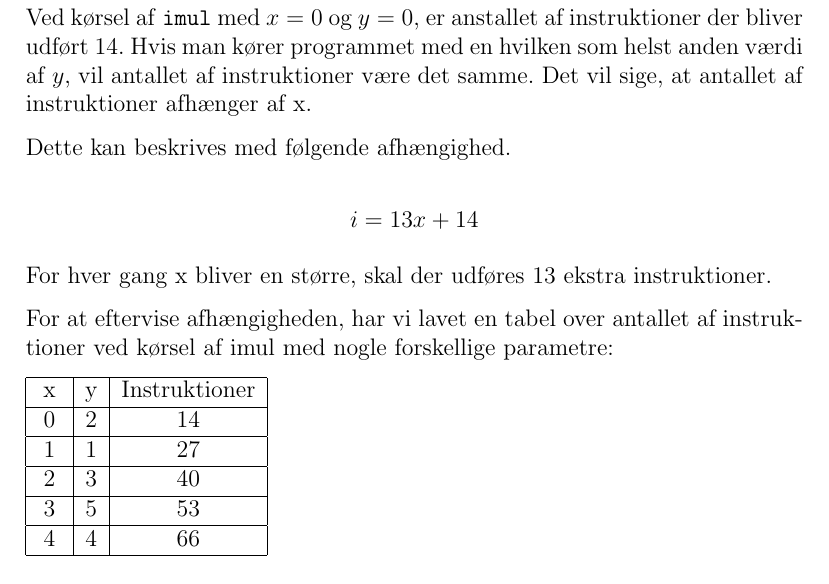
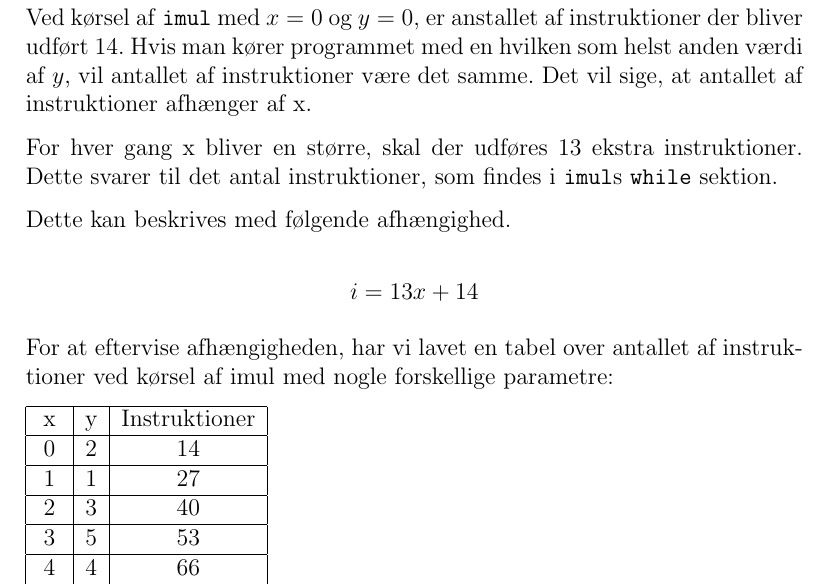
Before and after one commit to Sheeo/dComNet, a LaTeX document (imul/aflevering.tex): part of page 5 of 5, cut so that both start at the same text. Compiled offline with pdfLaTeX.

Commit message:
Add a little more explanation to 2.1

```diff
--- a/imul/aflevering.tex
+++ b/imul/aflevering.tex
@@ -154,13 +154,13 @@ Stakkens størrelse er konstant for $-128 < x < 128$ og $-128 < y < 128$, da pro
 \subsection{Antallet af instruktioner ved kørsel af \imul{}}
 Ved kørsel af \imul{} med $x=0$ og $y=0$, er anstallet af instruktioner der bliver udført $14$. Hvis man kører programmet med en hvilken som helst anden værdi af $y$, vil antallet af instruktioner være det samme. Det vil sige, at antallet af instruktioner afhænger af x.
 
+For hver gang x bliver en større, skal der udføres 13 ekstra instruktioner. Dette svarer til det antal instruktioner, som findes i \imul{}s \texttt{while} sektion.
+
 Dette kan beskrives med følgende afhængighed.
 
 \[
 	i = 13x + 14
 \]
-
-For hver gang x bliver en større, skal der udføres 13 ekstra instruktioner.
 
 For at eftervise afhængigheden, har vi lavet en tabel over antallet af instruktioner ved kørsel af imul med nogle forskellige parametre:
 
```
